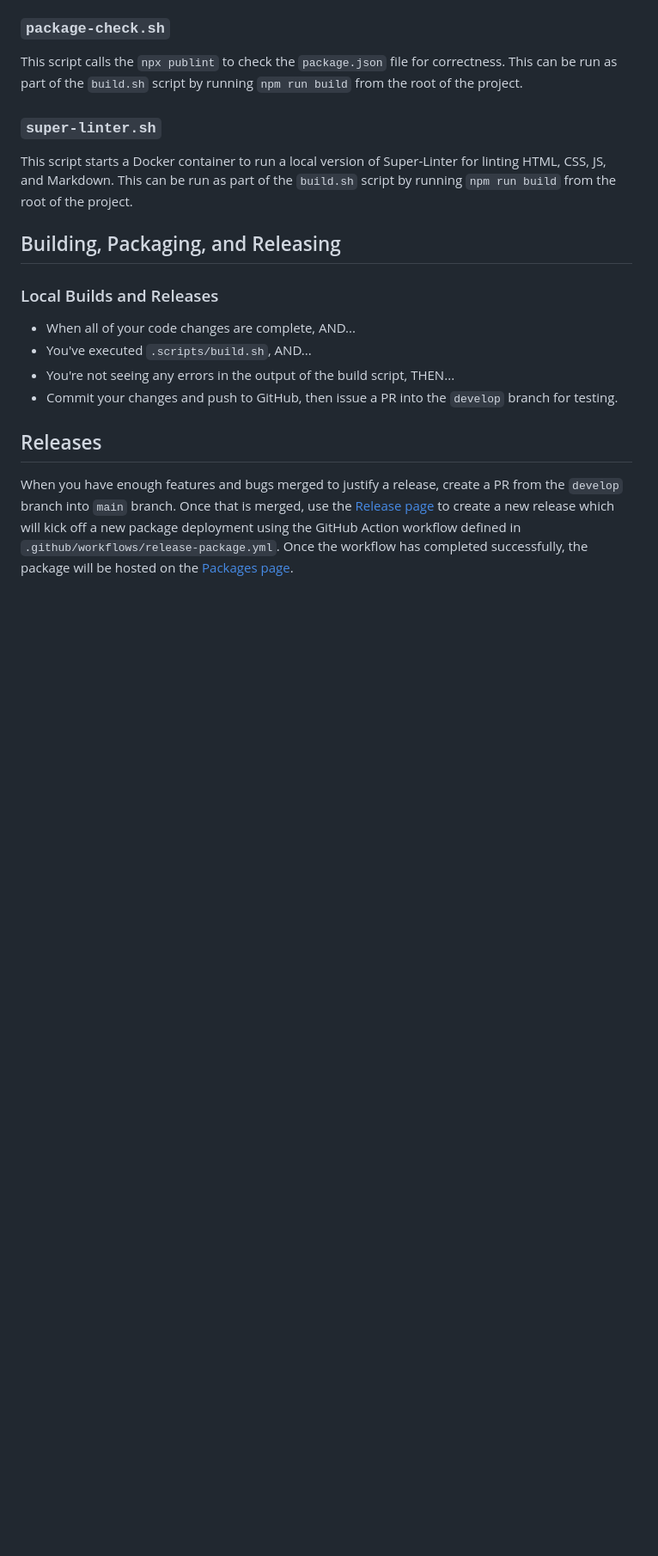
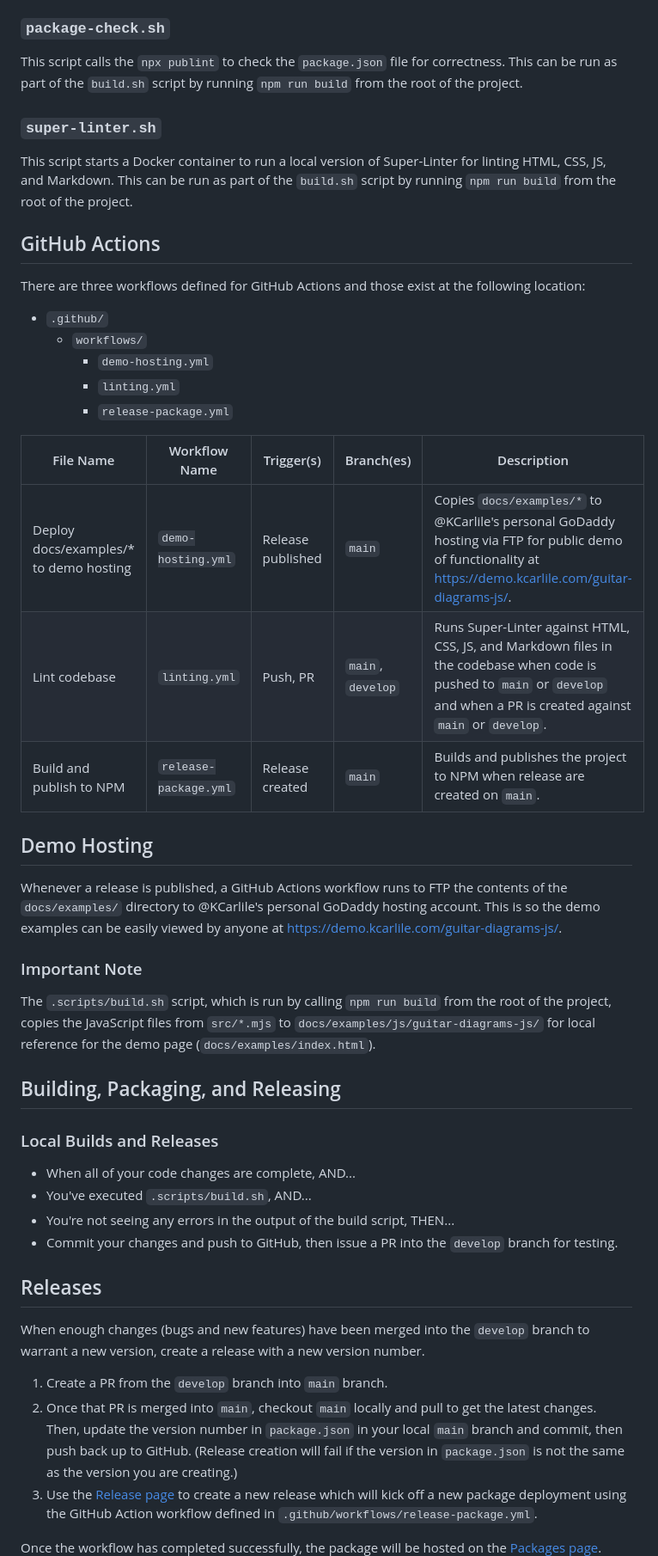
Before and after one commit to KCarlile/guitar-diagrams-js, a Markdown page: docs/code-owner-docs.md, the part around the change printed below. Shown: that part at 86% size. Rendered like a GitHub page; blank space fills up the shorter version.

```diff
--- a/docs/code-owner-docs.md
+++ b/docs/code-owner-docs.md
@@ -96,6 +100,30 @@ This script calls the `npx publint` to check the `package.json` file for correct
 
 This script starts a Docker container to run a local version of Super-Linter for linting HTML, CSS, JS, and Markdown. This can be run as part of the `build.sh` script by running `npm run build` from the root of the project.
 
+## GitHub Actions
+
+There are three workflows defined for GitHub Actions and those exist at the following location:
+
+- `.github/`
+  - `workflows/`
+    - `demo-hosting.yml`
+    - `linting.yml`
+    - `release-package.yml`
+
+| File Name | Workflow Name | Trigger(s) | Branch(es) | Description |
+| --------- | ------------- | ---------- | ---------- | ----------- |
+| Deploy docs/examples/* to demo hosting | `demo-hosting.yml` | Release published | `main` | Copies `docs/examples/*` to @KCarlile's personal GoDaddy hosting via FTP for public demo of functionality at <https://demo.kcarlile.com/guitar-diagrams-js/>. |
+| Lint codebase | `linting.yml` | Push, PR | `main`, `develop` | Runs Super-Linter against HTML, CSS, JS, and Markdown files in the codebase when code is pushed to `main` or `develop` and when a PR is created against `main` or `develop`. |
+| Build and publish to NPM | `release-package.yml` | Release created | `main` | Builds and publishes the project to NPM when release are created on `main`. |
+
+## Demo Hosting
+
+Whenever a release is published, a GitHub Actions workflow runs to FTP the contents of the `docs/examples/` directory to @KCarlile's personal GoDaddy hosting account. This is so the demo examples can be easily viewed by anyone at <https://demo.kcarlile.com/guitar-diagrams-js/>.
+
+### Important Note
+
+The `.scripts/build.sh` script, which is run by calling `npm run build` from the root of the project, copies the JavaScript files from `src/*.mjs` to `docs/examples/js/guitar-diagrams-js/` for local reference for the demo page (`docs/examples/index.html`).
+
 ## Building, Packaging, and Releasing
 
 ### Local Builds and Releases
@@ -107,7 +135,11 @@ This script starts a Docker container to run a local version of Super-Linter for
 
 ## Releases
 
-When you have enough features and bugs merged to justify a release, create a PR from the `develop` branch into `main` branch.
-Once that is merged, use the [Release page](https://github.com/KCarlile/guitar-diagrams-js/releases) to create a new release which will kick off a new package deployment using the GitHub Action workflow defined in `.github/workflows/release-package.yml`.
+When enough changes (bugs and new features) have been merged into the `develop` branch to warrant a new version, create a release with a new version number.
+
+1. Create a PR from the `develop` branch into `main` branch.
+1. Once that PR is merged into `main`, checkout `main` locally and pull to get the latest changes. Then, update the version number in `package.json` in your local `main` branch and commit, then push back up to GitHub. (Release creation will fail if the version in `package.json` is not the same as the version you are creating.)
+1. Use the [Release page](https://github.com/KCarlile/guitar-diagrams-js/releases) to create a new release which will kick off a new package deployment using the GitHub Action workflow defined in `.github/workflows/release-package.yml`.
+
 Once the workflow has completed successfully, the package will be hosted on the [Packages page](https://github.com/KCarlile/guitar-diagrams-js/pkgs/npm/guitar-diagrams-js).
 
```
Also changed, not shown: other parts of docs/code-owner-docs.md (+14 -2 lines), README.md (+13 -10 lines), guitar-diagrams-js-demo.png (added), 3 other files.
